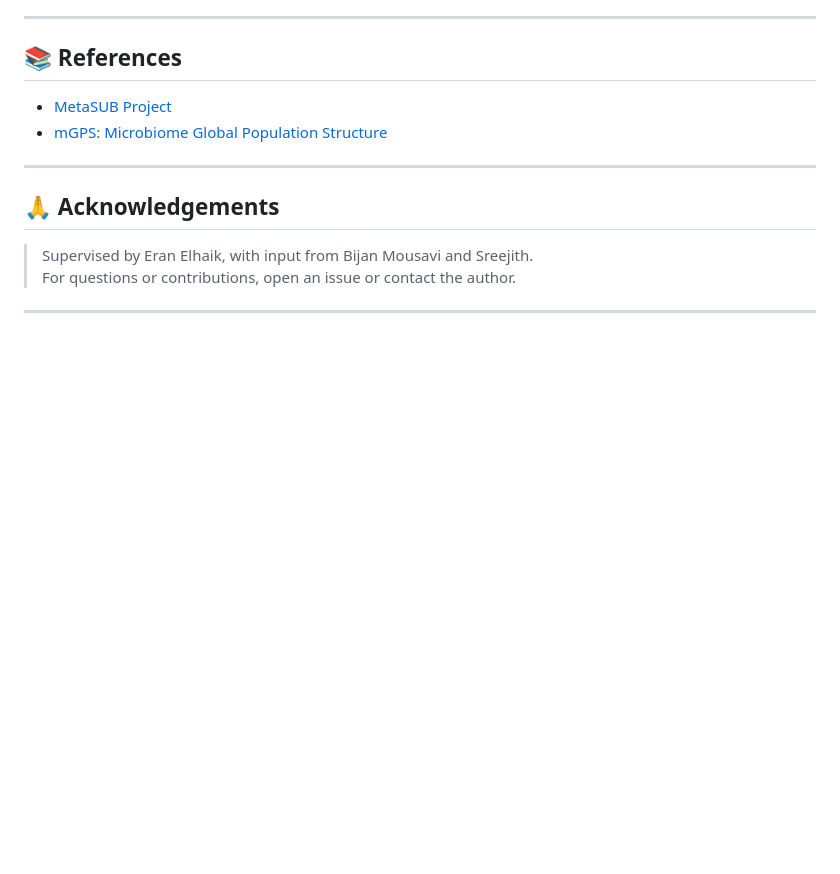
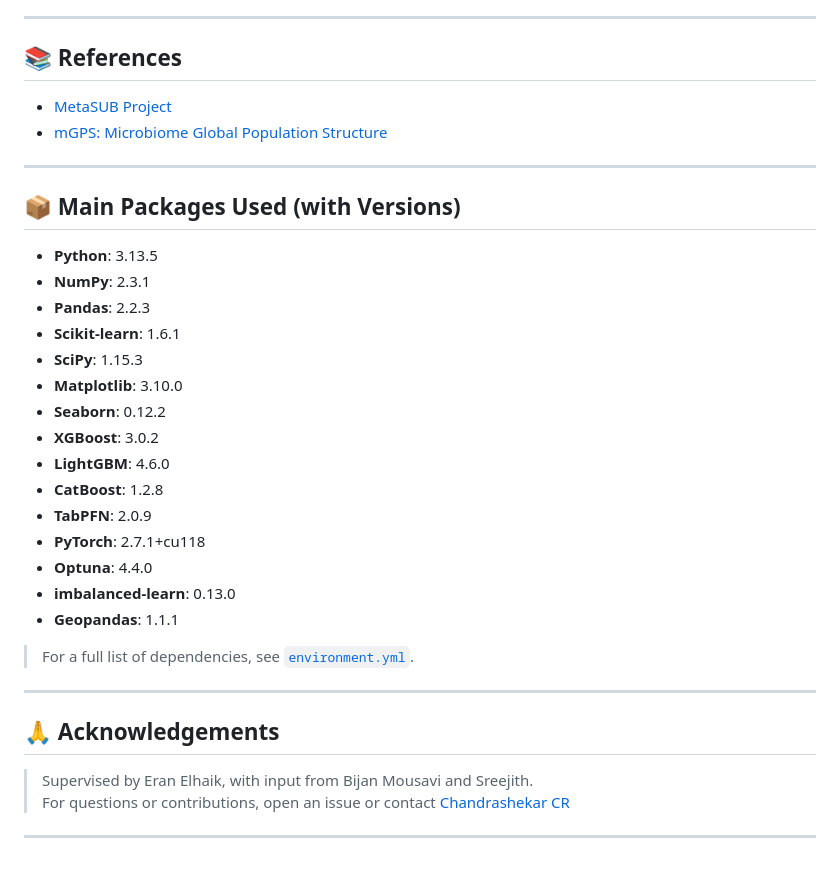
Before and after one commit to ChandrashekarCR/mgps_optimization, a Markdown page: README.md, the part around the change. Rendered like a GitHub page; blank space fills up the shorter version.

Commit message:
Added the packages used in the README file.

```diff
--- a/README.md
+++ b/README.md
@@ -408,9 +408,30 @@ python3 scripts/ensemble/main.py
 
 ---
 
+## 📦 Main Packages Used (with Versions)
+
+- **Python**: 3.13.5
+- **NumPy**: 2.3.1
+- **Pandas**: 2.2.3
+- **Scikit-learn**: 1.6.1
+- **SciPy**: 1.15.3
+- **Matplotlib**: 3.10.0
+- **Seaborn**: 0.12.2
+- **XGBoost**: 3.0.2
+- **LightGBM**: 4.6.0
+- **CatBoost**: 1.2.8
+- **TabPFN**: 2.0.9
+- **PyTorch**: 2.7.1+cu118
+- **Optuna**: 4.4.0
+- **imbalanced-learn**: 0.13.0
+- **Geopandas**: 1.1.1
+> For a full list of dependencies, see [`environment.yml`](environment.yml).
+
+---
+
 ## 🙏 Acknowledgements
 
 > Supervised by Eran Elhaik, with input from Bijan Mousavi and Sreejith.
-> For questions or contributions, open an issue or contact the author.
+> For questions or contributions, open an issue or contact [Chandrashekar CR](mailto:ch1131ch-s@student.lu.se)
 
 ---
```
